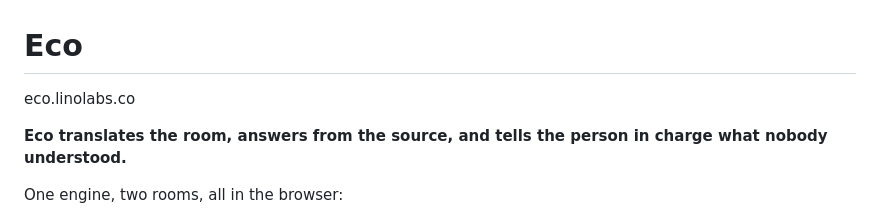
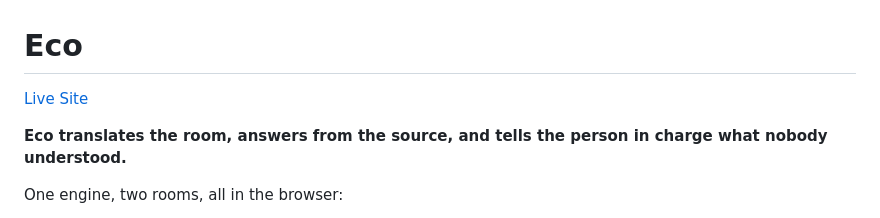
Before and after one commit to walle-codes721/eco, a Markdown page: README.md, the part around the change. Rendered like a GitHub page.

Commit message:
Update live site link in README

```diff
--- a/README.md
+++ b/README.md
@@ -1,6 +1,6 @@
 # Eco
 
-eco.linolabs.co
+[Live Site](https://eco.linolabs.co)
 
 **Eco translates the room, answers from the source, and tells the person in charge what nobody understood.**
 
```
